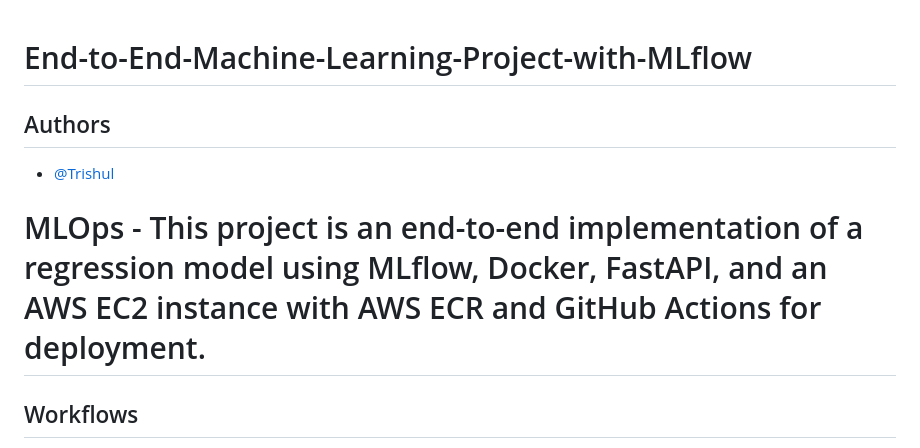
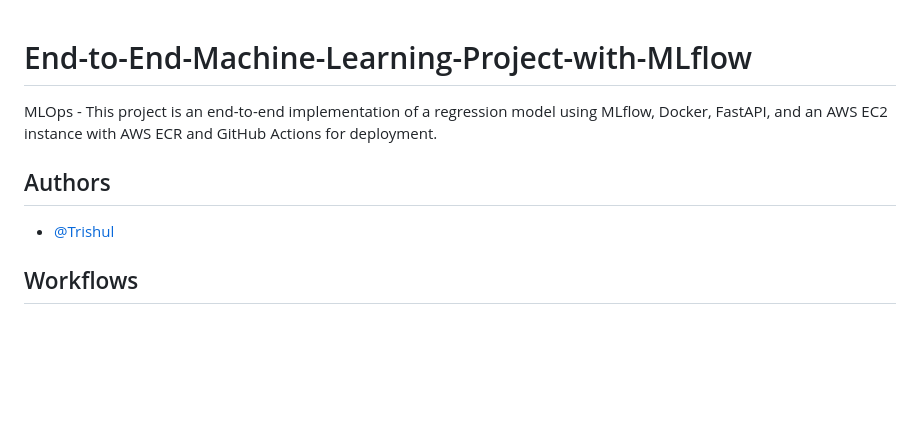
Before and after one commit to trishcho/End-to-End-Machine-Learning-Project-with-MLflow, a Markdown page: README.md, the part around the change. Drawn GitHub-style; blank space fills up the shorter version.

```diff
--- a/README.md
+++ b/README.md
@@ -1,10 +1,9 @@
 # End-to-End-Machine-Learning-Project-with-MLflow
+MLOps - This project is an end-to-end implementation of a regression model using MLflow, Docker, FastAPI, and an AWS EC2 instance with AWS ECR and GitHub Actions for deployment.
 
 ## Authors
 
 - [@Trishul](https://www.github.com/trishcho)
-
-# MLOps - This project is an end-to-end implementation of a regression model using MLflow, Docker, FastAPI, and an AWS EC2 instance with AWS ECR and GitHub Actions for deployment.
 
 ## Workflows
 
```
